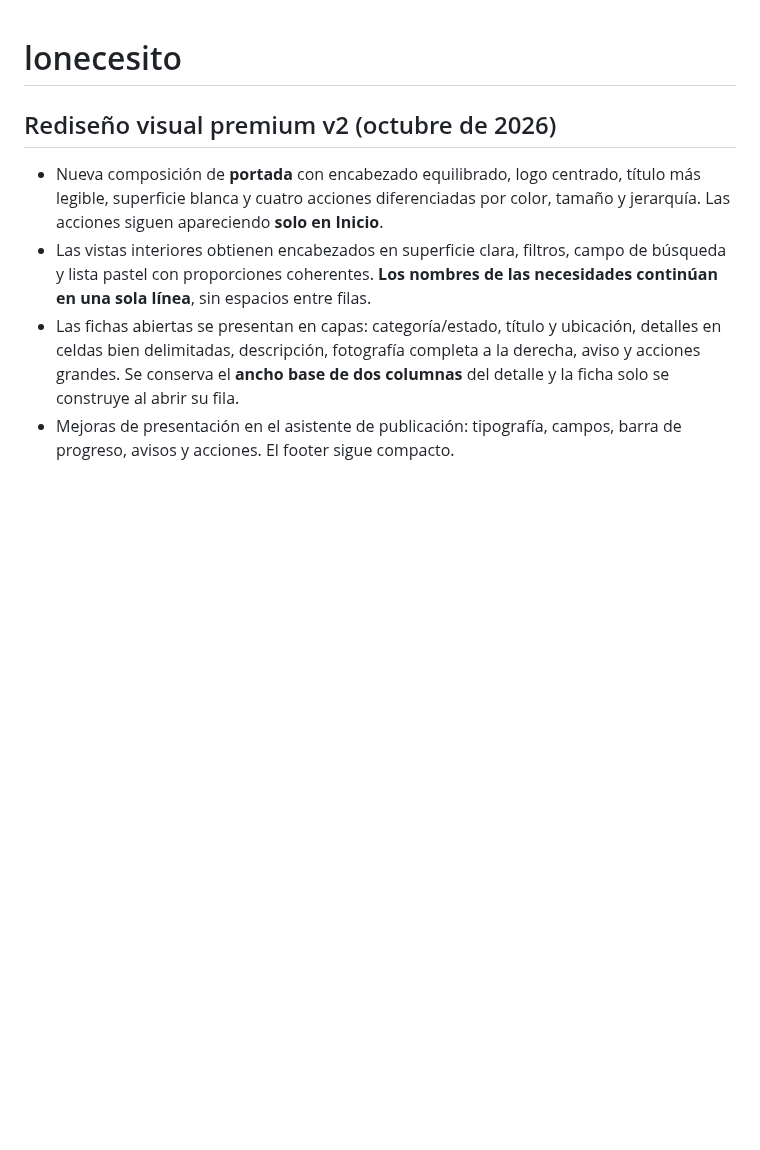
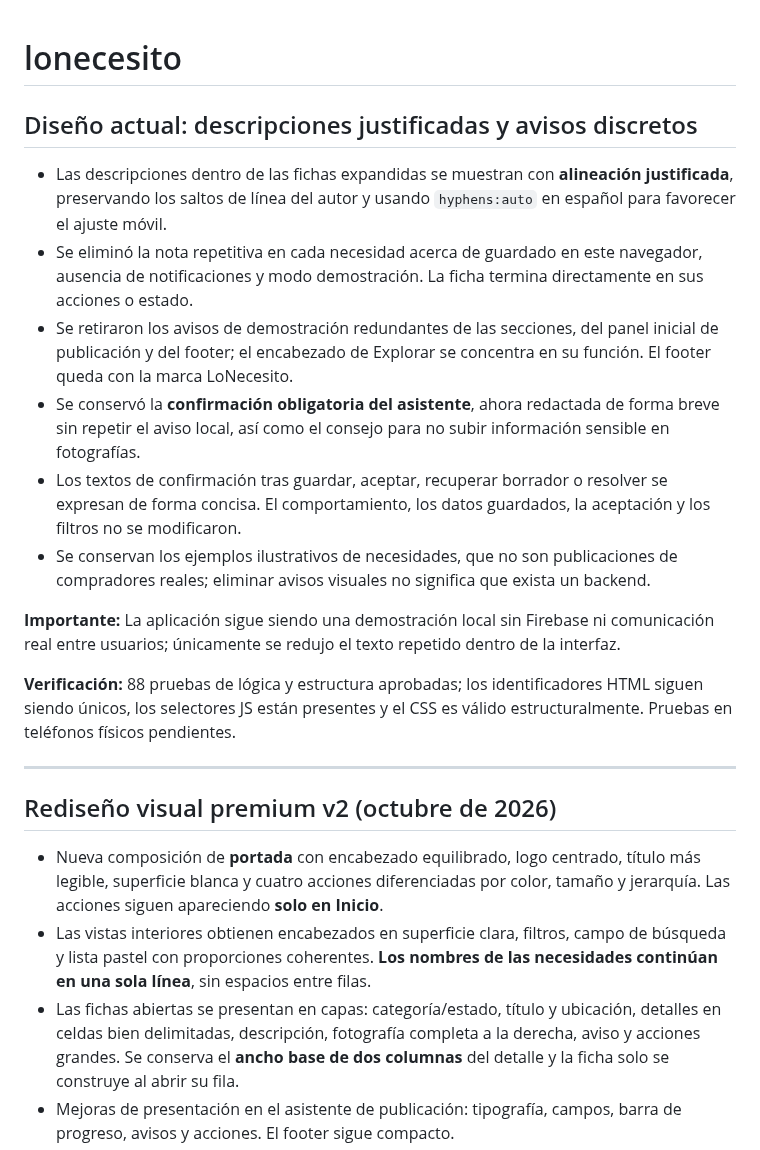
Before and after one commit to gruemp/lonecesito, a Markdown page: README.md, the part around the change. Drawn GitHub-style; blank space fills up the shorter version.

Commit message:
Documenta descripción justificada y simplificación de avisos preservando la limitación técnica

```diff
--- a/README.md
+++ b/README.md
@@ -1,4 +1,18 @@
 # lonecesito
+## Diseño actual: descripciones justificadas y avisos discretos
+
+- Las descripciones dentro de las fichas expandidas se muestran con **alineación justificada**, preservando los saltos de línea del autor y usando `hyphens:auto` en español para favorecer el ajuste móvil.
+- Se eliminó la nota repetitiva en cada necesidad acerca de guardado en este navegador, ausencia de notificaciones y modo demostración. La ficha termina directamente en sus acciones o estado.
+- Se retiraron los avisos de demostración redundantes de las secciones, del panel inicial de publicación y del footer; el encabezado de Explorar se concentra en su función. El footer queda con la marca LoNecesito.
+- Se conservó la **confirmación obligatoria del asistente**, ahora redactada de forma breve sin repetir el aviso local, así como el consejo para no subir información sensible en fotografías.
+- Los textos de confirmación tras guardar, aceptar, recuperar borrador o resolver se expresan de forma concisa. El comportamiento, los datos guardados, la aceptación y los filtros no se modificaron.
+- Se conservan los ejemplos ilustrativos de necesidades, que no son publicaciones de compradores reales; eliminar avisos visuales no significa que exista un backend.
+
+**Importante:** La aplicación sigue siendo una demostración local sin Firebase ni comunicación real entre usuarios; únicamente se redujo el texto repetido dentro de la interfaz.
+
+**Verificación:** 88 pruebas de lógica y estructura aprobadas; los identificadores HTML siguen siendo únicos, los selectores JS están presentes y el CSS es válido estructuralmente. Pruebas en teléfonos físicos pendientes.
+
+---
 ## Rediseño visual premium v2 (octubre de 2026)
 
 - Nueva composición de **portada** con encabezado equilibrado, logo centrado, título más legible, superficie blanca y cuatro acciones diferenciadas por color, tamaño y jerarquía. Las acciones siguen apareciendo **solo en Inicio**.
```
